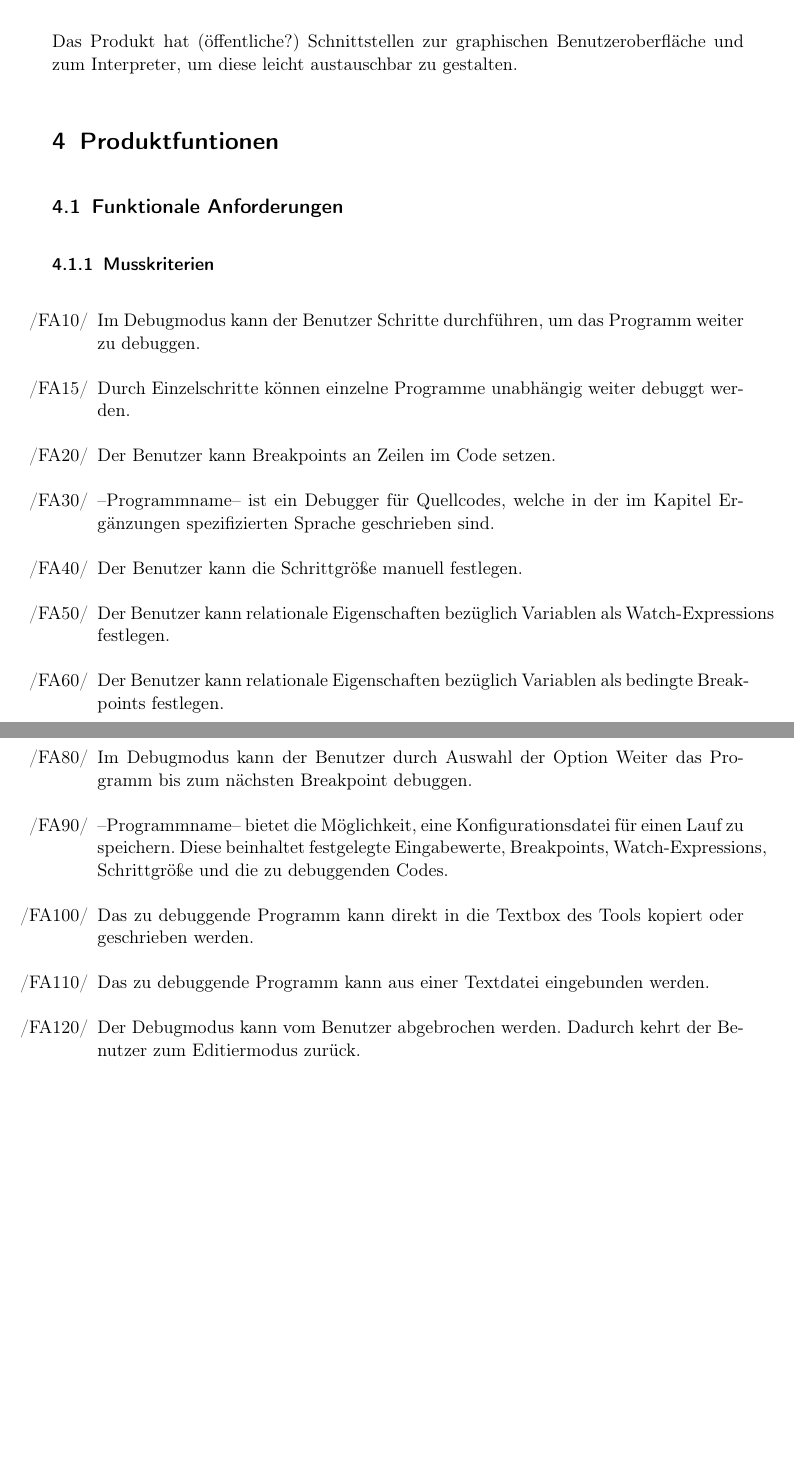
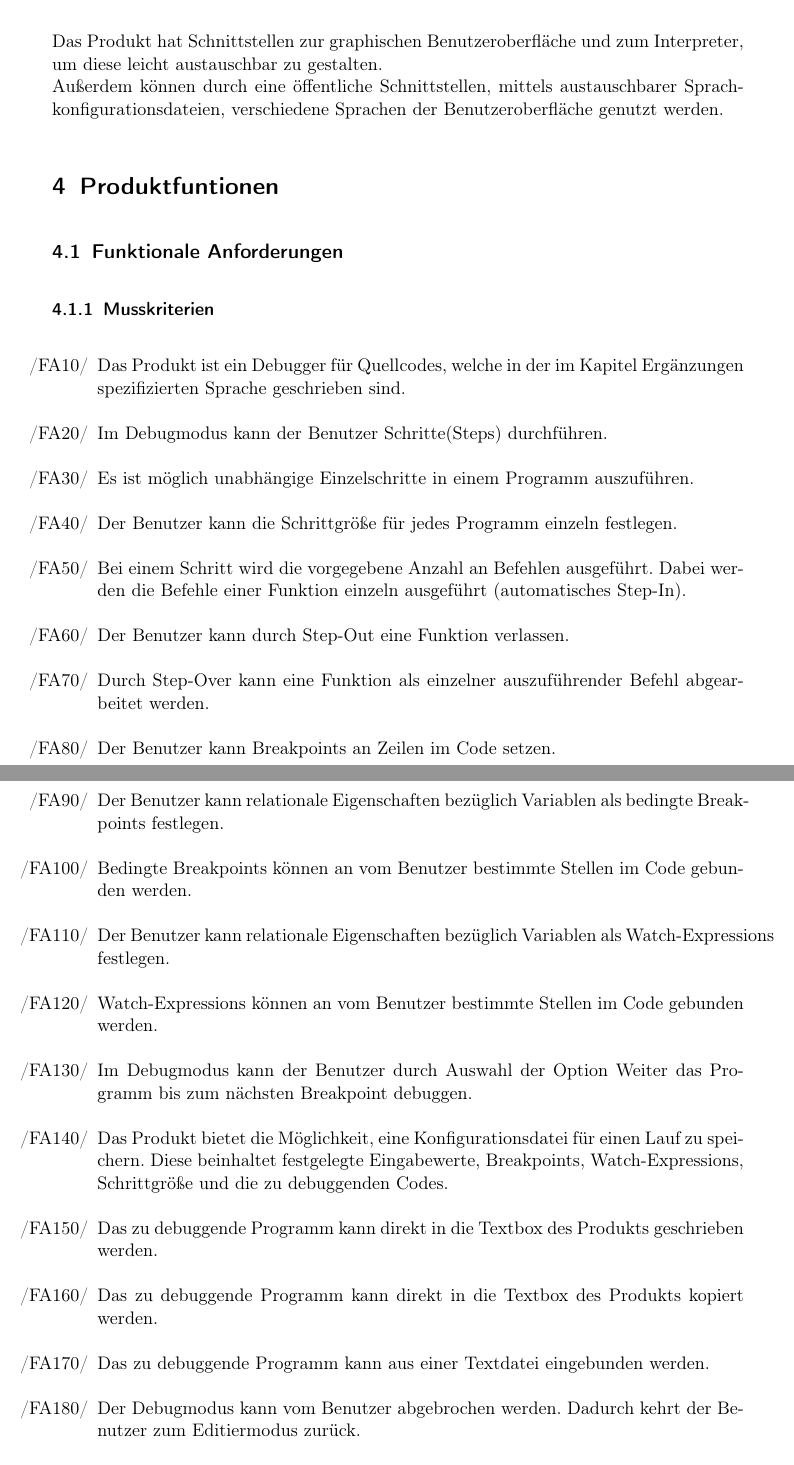
Before and after one commit to JoanaP1997/PSE, a LaTeX document (Plichtenheft/Pflichtenheft.tex): two parts of pages 4 and 5 of 11, joined at a grey line, cut so that both start at the same text, the shorter picture padded with empty space. Compiled offline with pdfLaTeX.

Commit message:
Funktionale Anforderungen überarbeitet

```diff
--- a/Plichtenheft/Pflichtenheft.tex
+++ b/Plichtenheft/Pflichtenheft.tex
@@ -64,24 +64,30 @@ Das Produkt läuft sowohl auf Windows, als auch auf Mac OS und Linux.
 An die Hardware des Rechners werden keine speziellen Anforderungen gestellt. Das Produkt läuft auf jedem Standardrechner (ca. 1 GHz und 128 MB RAM).
 
 \subsection{Schnittstellen}
-Das Produkt hat (öffentliche?) Schnittstellen zur graphischen Benutzeroberfläche und zum Interpreter, um diese leicht austauschbar zu gestalten.
+Das Produkt hat Schnittstellen zur graphischen Benutzeroberfläche und zum Interpreter, um diese leicht austauschbar zu gestalten. \\
+Außerdem können durch eine öffentliche Schnittstellen, mittels austauschbarer Sprachkonfigurationsdateien, verschiedene Sprachen der Benutzeroberfläche genutzt werden.
 
 
 \section{Produktfuntionen}
 	 	\subsection{Funktionale Anforderungen}
  		\subsubsection{Musskriterien}
 		\begin{itemize}
-		\item[/FA10/] Im Debugmodus kann der Benutzer Schritte durchführen, um das Programm weiter zu debuggen.
-		\item[/FA15/] Durch Einzelschritte können einzelne Programme unabhängig weiter debuggt werden.
-		\item[/FA20/] Der Benutzer kann Breakpoints an Zeilen im Code setzen.
-		\item[/FA30/] --Programmname-- ist ein Debugger für Quellcodes, welche in der im Kapitel Ergänzungen spezifizierten Sprache geschrieben sind.
-		\item[/FA40/] Der Benutzer kann die Schrittgröße manuell festlegen.
-		\item[/FA50/] Der Benutzer kann relationale Eigenschaften bezüglich Variablen als Watch-Expressions festlegen.
-		\item[/FA60/] Der Benutzer kann relationale Eigenschaften bezüglich Variablen als bedingte Breakpoints festlegen.
-		\item[/FA70/] Nach jedem Schritt oder Breakpoint werden die aktuellen Variablenbelegungen angezeigt.
-		\item[/FA80/] Im Debugmodus kann der Benutzer durch Auswahl der Option Weiter das Programm bis zum nächsten Breakpoint debuggen.
-		\item[/FA90/]--Programmname-- bietet die Möglichkeit, eine Konfigurationsdatei für einen Lauf zu speichern. Diese beinhaltet festgelegte Eingabewerte, Breakpoints, Watch-Expressions, Schrittgröße und die zu debuggenden Codes.
-		\item[/FA100/] Das zu debuggende Programm kann direkt in die Textbox des Tools kopiert oder geschrieben werden.
-		\item[/FA110/] Das zu debuggende Programm kann aus einer Textdatei eingebunden werden.
-		\item[/FA120/] Der Debugmodus kann vom Benutzer abgebrochen werden. Dadurch kehrt der Benutzer zum Editiermodus zurück.
-		\item[/FA130/] Die Variablenreihenfolge im Variableninspektor ist manuell veränderbar.
+		\item[/FA10/] Das Produkt ist ein Debugger für Quellcodes, welche in der im Kapitel Ergänzungen spezifizierten Sprache geschrieben sind.
+		\item[/FA20/] Im Debugmodus kann der Benutzer Schritte(Steps) durchführen.
+		\item[/FA30/] Es ist möglich unabhängige Einzelschritte in einem Programm auszuführen.
+		\item[/FA40/] Der Benutzer kann die Schrittgröße für jedes Programm einzeln festlegen.
+		\item[/FA50/] Bei einem Schritt wird die vorgegebene Anzahl an Befehlen ausgeführt. Dabei werden die Befehle einer Funktion einzeln ausgeführt (automatisches Step-In).
+		\item[/FA60/] Der Benutzer kann durch Step-Out eine Funktion verlassen.
+		\item[/FA70/] Durch Step-Over kann eine Funktion als einzelner auszuführender Befehl abgearbeitet werden.
+		\item[/FA80/] Der Benutzer kann Breakpoints an Zeilen im Code setzen.
+		\item[/FA90/] Der Benutzer kann relationale Eigenschaften bezüglich Variablen als bedingte Breakpoints festlegen.
+		\item[/FA100/] Bedingte Breakpoints können an vom Benutzer bestimmte Stellen im Code gebunden werden.
+		\item[/FA110/] Der Benutzer kann relationale Eigenschaften bezüglich Variablen als Watch-Expressions festlegen.
+		\item[/FA120/] Watch-Expressions können an vom Benutzer bestimmte Stellen im Code gebunden werden.
+		\item[/FA130/] Im Debugmodus kann der Benutzer durch Auswahl der Option Weiter das Programm bis zum nächsten Breakpoint debuggen.
+		\item[/FA140/] Das Produkt bietet die Möglichkeit, eine Konfigurationsdatei für einen Lauf zu speichern. Diese beinhaltet festgelegte Eingabewerte, Breakpoints, Watch-Expressions, Schrittgröße und die zu debuggenden Codes.
+		\item[/FA150/] Das zu debuggende Programm kann direkt in die Textbox des Produkts  geschrieben werden.
+		\item[/FA160/] Das zu debuggende Programm kann direkt in die Textbox des Produkts kopiert werden.
+		\item[/FA170/] Das zu debuggende Programm kann aus einer Textdatei eingebunden werden.
+		\item[/FA180/] Der Debugmodus kann vom Benutzer abgebrochen werden. Dadurch kehrt der Benutzer zum Editiermodus zurück.
+		\item[/FA190/] Nach jedem Schritt oder Breakpoint werden die aktuellen Variablenbelegungen angezeigt.
```
Also changed, not shown: Plichtenheft/Pflichtenheft.tex (22 more changed lines).
